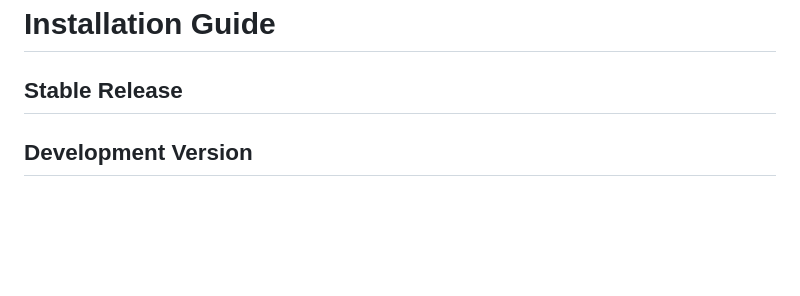
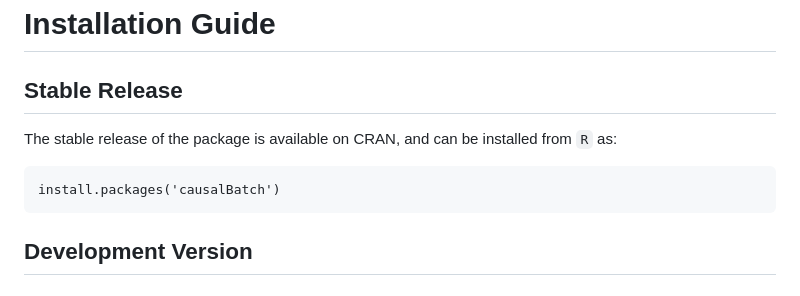
Before and after one commit to neurodata/causal_batch, a Markdown page: README.md, the part around the change. Rendered like a GitHub page; blank space fills up the shorter version.

````diff
--- a/README.md
+++ b/README.md
@@ -57,7 +57,11 @@ Before setting up the `causalBatch` package, users should have `R` version 4.2.0
 
 ## Stable Release
 
+The stable release of the package is available on CRAN, and can be installed from `R` as:
 
+```
+install.packages('causalBatch')
+```
 
 ## Development Version
 
````
